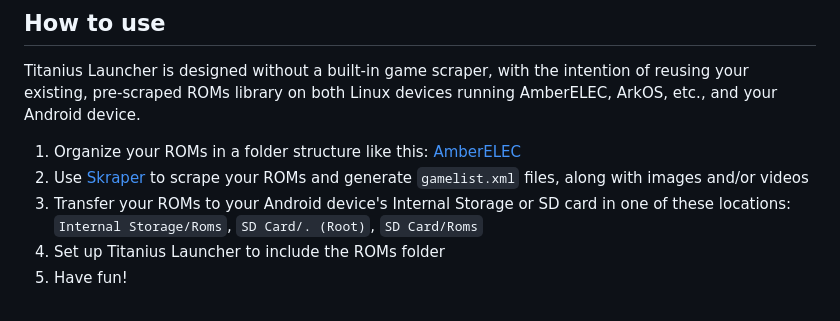
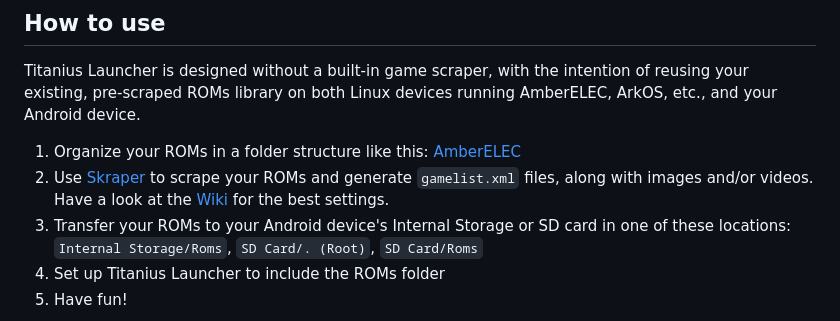
Before and after one commit to dsolonenko/titanius-launcher, a Markdown page: README.md, the part around the change. GitHub-like rendering.

```diff
--- a/README.md
+++ b/README.md
@@ -19,7 +19,7 @@ Grab the latest apk from the [Releases](https://github.com/dsolonenko/titanius-l
 Titanius Launcher is designed without a built-in game scraper, with the intention of reusing your existing, pre-scraped ROMs library on both Linux devices running AmberELEC, ArkOS, etc., and your Android device.
 
 1. Organize your ROMs in a folder structure like this: [AmberELEC](https://amberelec.org/systems/)
-2. Use [Skraper](https://www.skraper.net/) to scrape your ROMs and generate `gamelist.xml` files, along with images and/or videos
+2. Use [Skraper](https://www.skraper.net/) to scrape your ROMs and generate `gamelist.xml` files, along with images and/or videos. Have a look at the [Wiki](https://github.com/dsolonenko/titanius-launcher/wiki/Skraper-Settings) for the best settings.
 3. Transfer your ROMs to your Android device's Internal Storage or SD card in one of these locations: `Internal Storage/Roms`, `SD Card/. (Root)`, `SD Card/Roms`
 4. Set up Titanius Launcher to include the ROMs folder
 5. Have fun!
```
